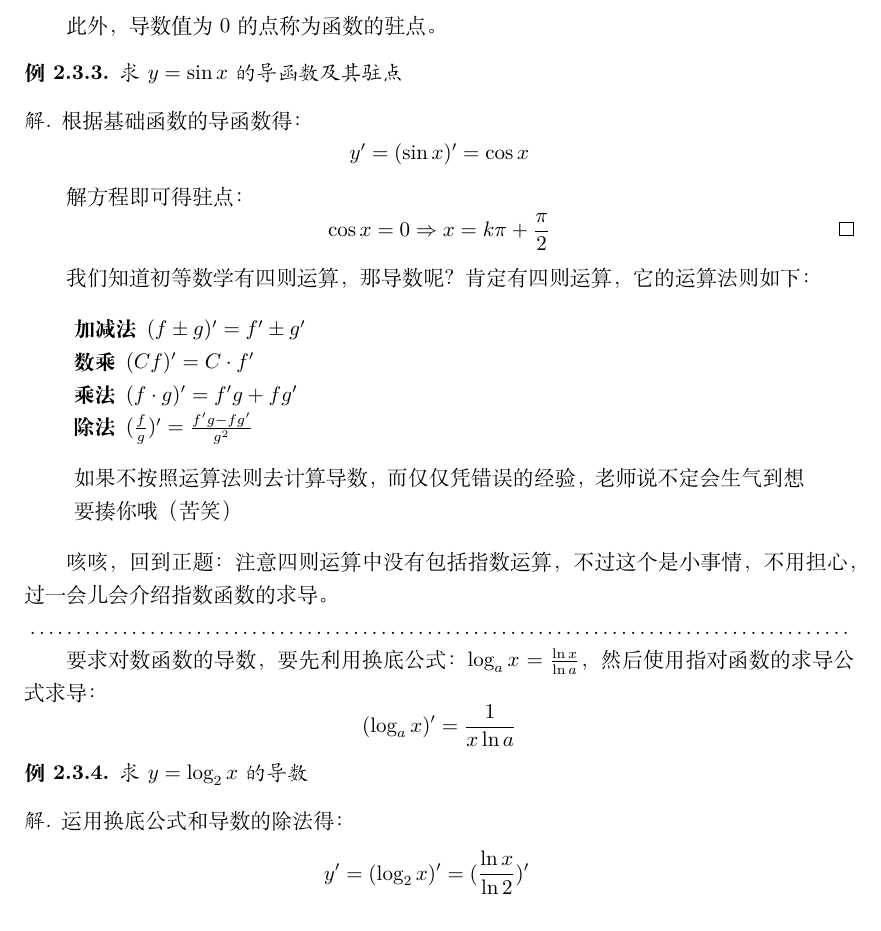
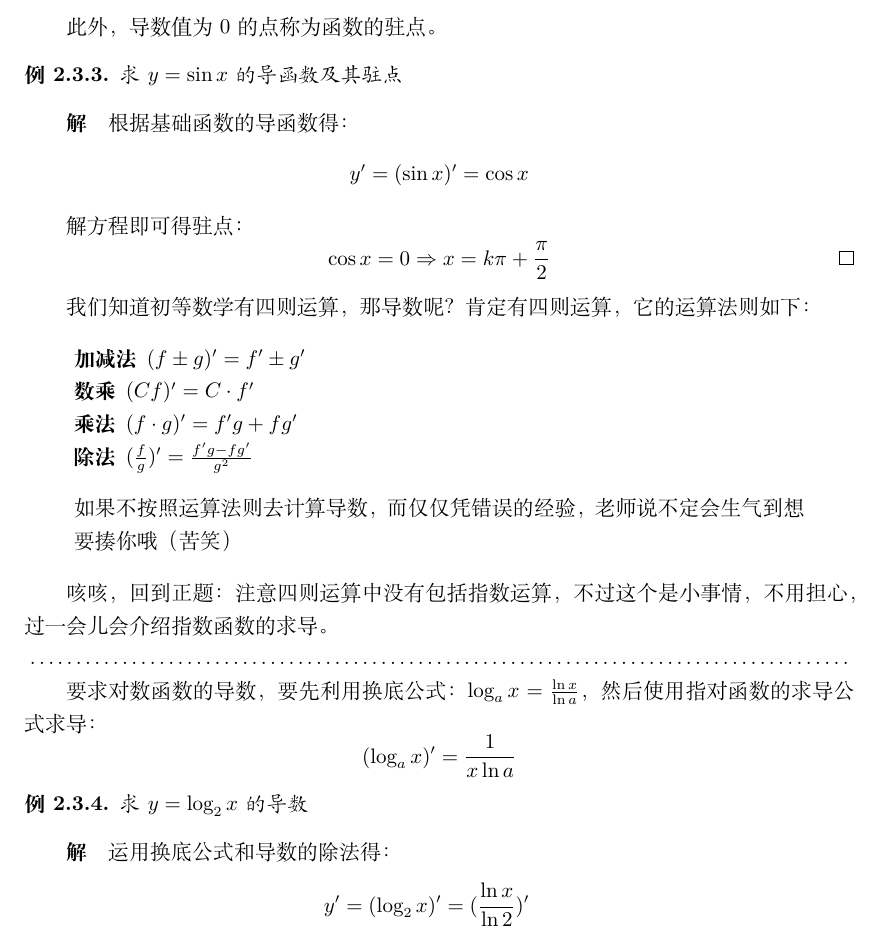
Before and after one commit to vnkgo/math-notes, a LaTeX book (mnotes.tex): part of page 10 of 11, cut so that both start at the same text. Compiled offline with XeLaTeX.

Commit message:
2022-06-07

```diff
--- a/mnotes.tex
+++ b/mnotes.tex
@@ -21,6 +21,18 @@
 \geometry{a4paper, hmargin=1.25in, vmargin=1in}
 \pagestyle{headings}
 
+\makeatletter
+\renewcommand\proofname{证明}
+\renewenvironment{proof}[1][\proofname]{
+	\par
+	\pushQED{\qed}
+	\normalfont \topsep6\p@\@plus6\p@ \labelsep1em\relax
+	\trivlist
+	\item[\hskip\labelsep\indent\bfseries #1]\ignorespaces
+}{
+	\popQED\endtrivlist\@endpefalse
+}
+\makeatother
 \newenvironment{desclist}{\begin{quote}\begin{compactdesc}}{\end{compactdesc}\end{quote}}
 \newenvironment{enumlist}{\begin{quote}\begin{compactenum}}{\end{compactenum}\end{quote}}
 \newenvironment{itemlist}{\begin{quote}\begin{compactitem}}{\end{compactitem}\end{quote}}
```
